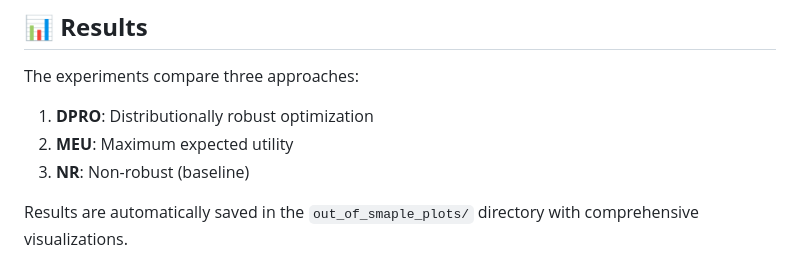
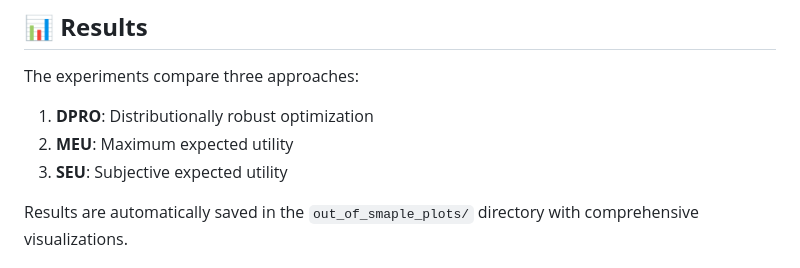
Before and after one commit to bianbingrui/DPRO_Experiments, a Markdown page: README.md, the part around the change. Drawn GitHub-style.

```diff
--- a/README.md
+++ b/README.md
@@ -106,7 +106,7 @@ where:
 The experiments compare three approaches:
 1. **DPRO**: Distributionally robust optimization
 2. **MEU**: Maximum expected utility
-3. **NR**: Non-robust (baseline)
+3. **SEU**: Subjective expected utility
 
 Results are automatically saved in the `out_of_smaple_plots/` directory with comprehensive visualizations.
 
```
